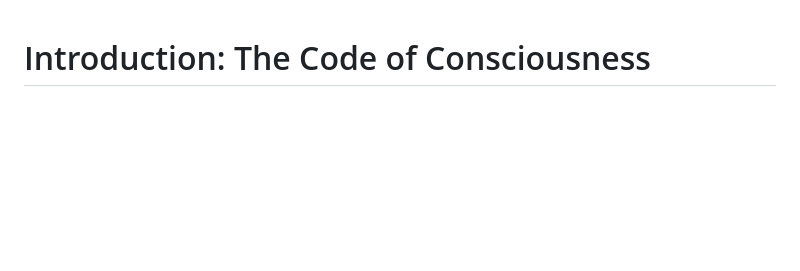
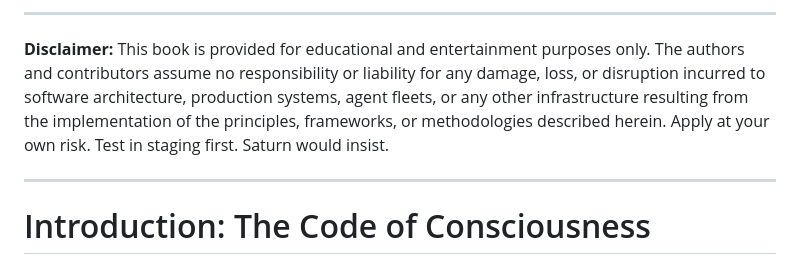
Before and after one commit to misterclarity/Archetypal, a Markdown page: introduction.md, the part around the change. Drawn GitHub-style; blank space fills up the shorter version.

Commit message:
Added repo links and disclaimer

```diff
--- a/introduction.md
+++ b/introduction.md
@@ -1,3 +1,9 @@
+---
+
+**Disclaimer:** This book is provided for educational and entertainment purposes only. The authors and contributors assume no responsibility or liability for any damage, loss, or disruption incurred to software architecture, production systems, agent fleets, or any other infrastructure resulting from the implementation of the principles, frameworks, or methodologies described herein. Apply at your own risk. Test in staging first. Saturn would insist.
+
+---
+
 # Introduction: The Code of Consciousness
 
 ## Beyond Belief
```
Also changed, not shown: chapter_7.md (+4 -4 lines).
